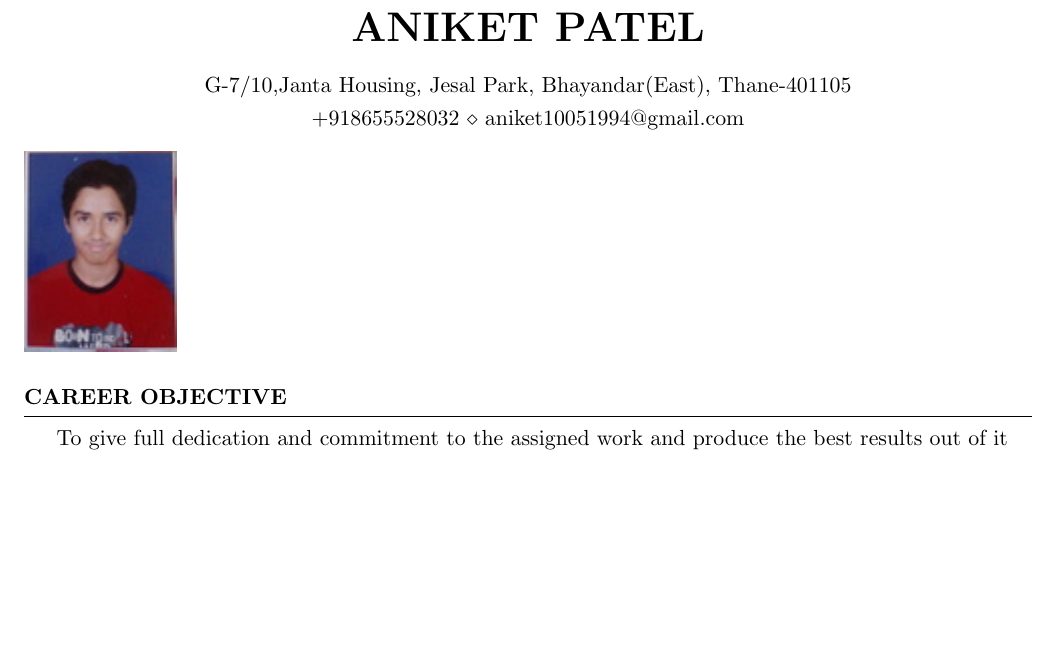
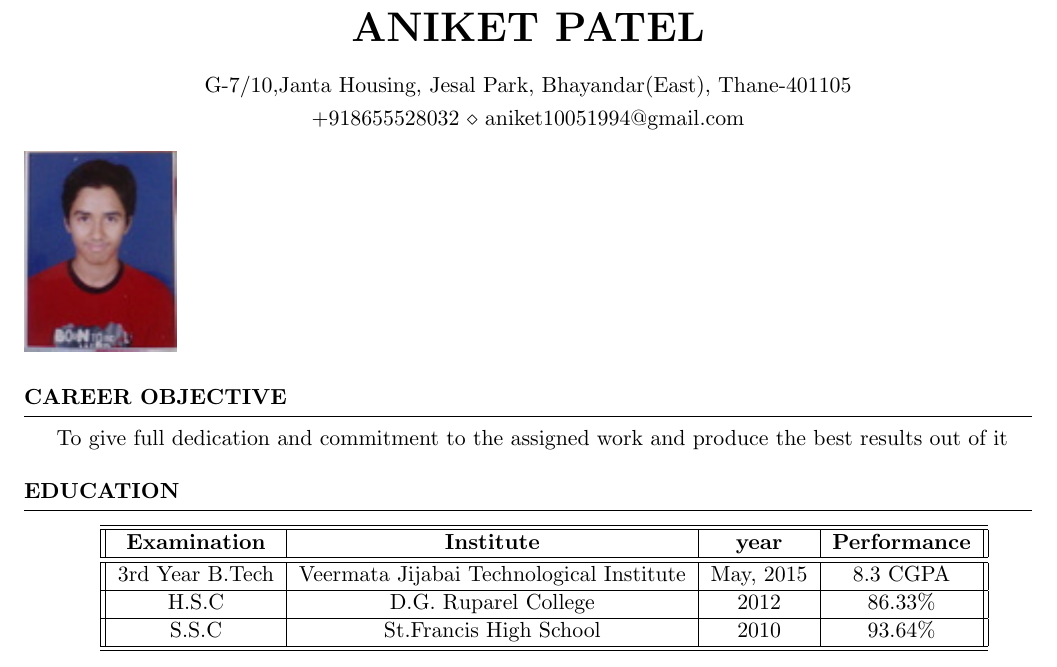
Before and after one commit to ani-patel/AniketDPatel_resume, a LaTeX CV (document.tex): part of the page, cut so that both start at the same text, the shorter picture padded with empty space. Compiled offline with pdfLaTeX.

Commit message:
Education details added

```diff
--- a/document.tex
+++ b/document.tex
@@ -13,4 +13,24 @@
 		To give full dedication and commitment to the assigned work and produce the best results out of it
 \end{rSection}
 
+\begin{rSection}{Education}
+	\begin{center}
+		\begin{tabular}{||c|c|c|c||}
+			\hline\hline
+			\bf Examination & \bf Institute & \bf year & \bf Performance \\
+			\hline\hline
+			3rd Year B.Tech & Veermata Jijabai Technological Institute & May, 2015 & 8.3 CGPA \\
+			\hline
+			H.S.C & D.G. Ruparel College & 2012 & 86.33\% \\
+			\hline
+			S.S.C & St.Francis High School & 2010 & 93.64\% \\
+			\hline\hline
+
+
+		\end{tabular}
+	\end{center}
+
+\end{rSection}
+
+
 \end{document}
```
Also changed, not shown: document.pdf, 2 other files.
